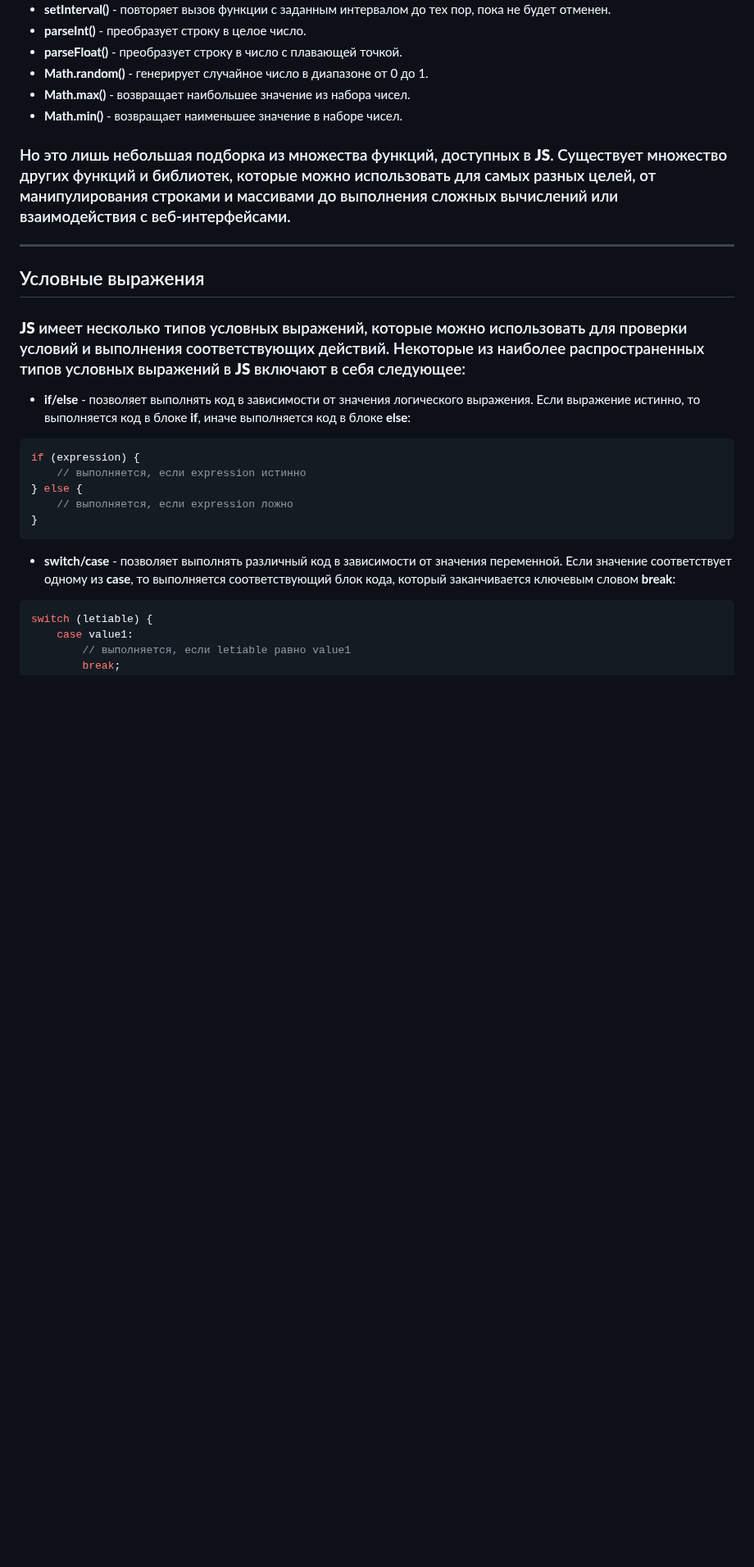
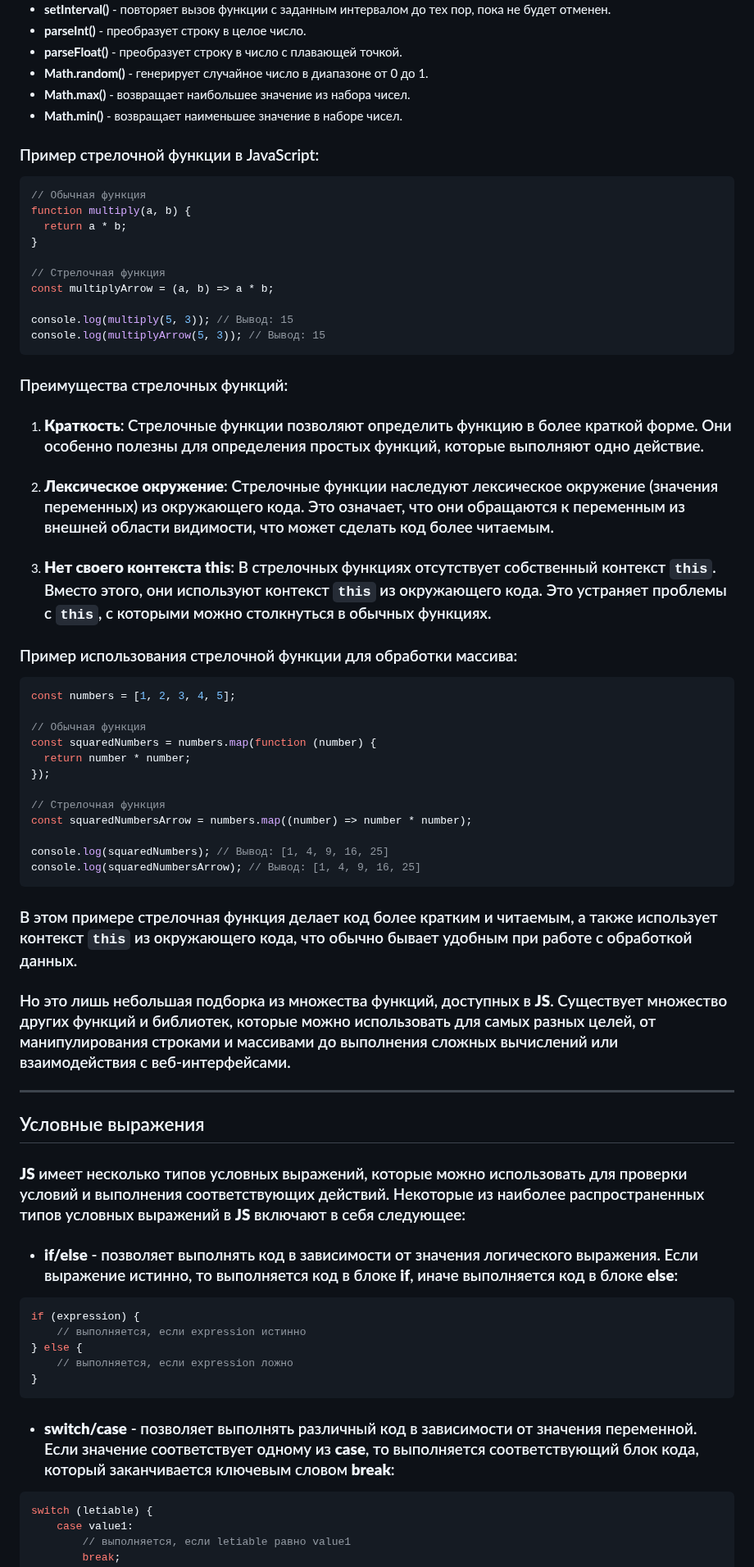
Before and after one commit to frontsteron/Pet-projects, a Markdown page: WhatIsHTML+CSS+JS/JavaScript/README.md, the part around one of its changes. Shown at 82% size. Drawn GitHub-style; blank space fills up the shorter version.

Commit message:
fix: added arrow function

````diff
--- a/WhatIsHTML+CSS+JS/JavaScript/README.md
+++ b/WhatIsHTML+CSS+JS/JavaScript/README.md
@@ -449,6 +449,48 @@ console.log(result); // output: 8
 - **Math.max()** - возвращает наибольшее значение из набора чисел.
 - **Math.min()** - возвращает наименьшее значение в наборе чисел.
 
+### Пример стрелочной функции в JavaScript:
+
+```javascript
+// Обычная функция
+function multiply(a, b) {
+  return a * b;
+}
+
+// Стрелочная функция
+const multiplyArrow = (a, b) => a * b;
+
+console.log(multiply(5, 3)); // Вывод: 15
+console.log(multiplyArrow(5, 3)); // Вывод: 15
+```
+
+### Преимущества стрелочных функций:
+
+1. ### **Краткость**: Стрелочные функции позволяют определить функцию в более краткой форме. Они особенно полезны для определения простых функций, которые выполняют одно действие.
+
+2. ### **Лексическое окружение**: Стрелочные функции наследуют лексическое окружение (значения переменных) из окружающего кода. Это означает, что они обращаются к переменным из внешней области видимости, что может сделать код более читаемым.
+
+3. ### **Нет своего контекста this**: В стрелочных функциях отсутствует собственный контекст `this`. Вместо этого, они используют контекст `this` из окружающего кода. Это устраняет проблемы с `this`, с которыми можно столкнуться в обычных функциях.
+
+### Пример использования стрелочной функции для обработки массива:
+
+```javascript
+const numbers = [1, 2, 3, 4, 5];
+
+// Обычная функция
+const squaredNumbers = numbers.map(function (number) {
+  return number * number;
+});
+
+// Стрелочная функция
+const squaredNumbersArrow = numbers.map((number) => number * number);
+
+console.log(squaredNumbers); // Вывод: [1, 4, 9, 16, 25]
+console.log(squaredNumbersArrow); // Вывод: [1, 4, 9, 16, 25]
+```
+
+### В этом примере стрелочная функция делает код более кратким и читаемым, а также использует контекст `this` из окружающего кода, что обычно бывает удобным при работе с обработкой данных.
+
 ### Но это лишь небольшая подборка из множества функций, доступных в **JS**. Существует множество других функций и библиотек, которые можно использовать для самых разных целей, от манипулирования строками и массивами до выполнения сложных вычислений или взаимодействия с веб-интерфейсами.
 
 ---
@@ -457,7 +499,7 @@ console.log(result); // output: 8
 
 ### **JS** имеет несколько типов условных выражений, которые можно использовать для проверки условий и выполнения соответствующих действий. Некоторые из наиболее распространенных типов условных выражений в **JS** включают в себя следующее:
 
-- **if/else** - позволяет выполнять код в зависимости от значения логического выражения. Если выражение истинно, то выполняется код в блоке **if**, иначе выполняется код в блоке **else**:
+- ### **if/else** - позволяет выполнять код в зависимости от значения логического выражения. Если выражение истинно, то выполняется код в блоке **if**, иначе выполняется код в блоке **else**:
 
 ```JavaScript
 if (expression) {
@@ -467,7 +509,7 @@ if (expression) {
 }
 ```
 
-- **switch/case** - позволяет выполнять различный код в зависимости от значения переменной. Если значение соответствует одному из **case**, то выполняется соответствующий блок кода, который заканчивается ключевым словом **break**:
+- ### **switch/case** - позволяет выполнять различный код в зависимости от значения переменной. Если значение соответствует одному из **case**, то выполняется соответствующий блок кода, который заканчивается ключевым словом **break**:
 
 ```JavaScript
 switch (letiable) {
````
Also changed, not shown: other parts of WhatIsHTML+CSS+JS/JavaScript/README.md (+2 -2 lines).
